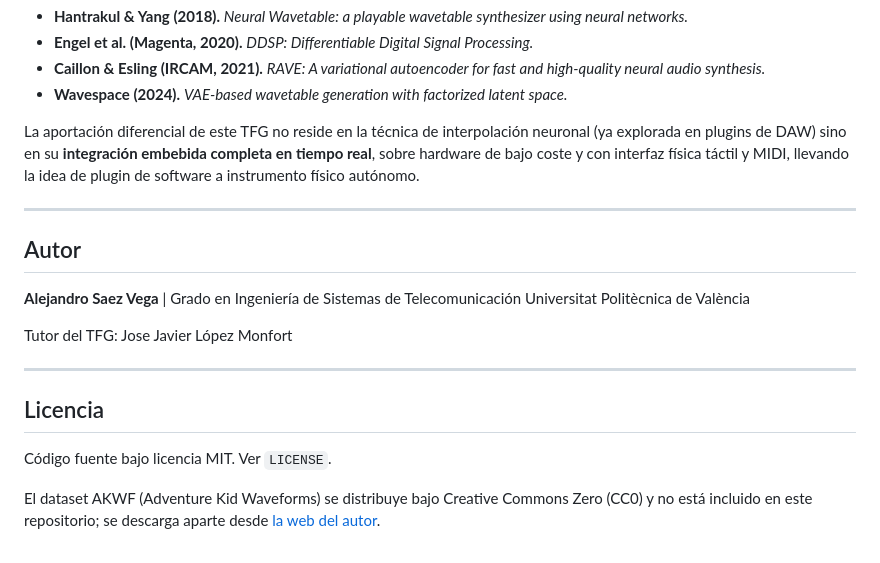
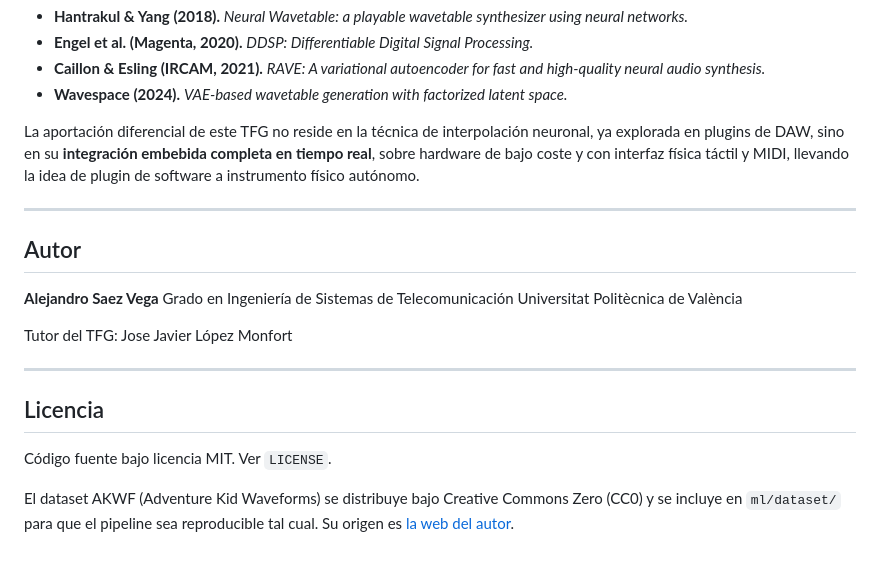
Before and after one commit to xalsave/Sintetizador-de-Espacio-Latente, a Markdown page: README.md, the part around one of its changes. GitHub-like rendering.

```diff
--- a/README.md
+++ b/README.md
@@ -165,7 +229,7 @@ El proyecto se apoya en literatura previa de síntesis neuronal de audio:
   latent space.*
 
 La aportación diferencial de este TFG no reside en la técnica de interpolación
-neuronal (ya explorada en plugins de DAW) sino en su **integración embebida
+neuronal, ya explorada en plugins de DAW, sino en su **integración embebida
 completa en tiempo real**, sobre hardware de bajo coste y con interfaz física
 táctil y MIDI, llevando la idea de plugin de software a instrumento físico
 autónomo.
@@ -174,7 +238,7 @@ autónomo.
 
 ## Autor
 
-**Alejandro Saez Vega** |
+**Alejandro Saez Vega**
 Grado en Ingeniería de Sistemas de Telecomunicación
 Universitat Politècnica de València
 
@@ -187,5 +251,5 @@ Tutor del TFG: Jose Javier López Monfort
 Código fuente bajo licencia MIT. Ver `LICENSE`.
 
 El dataset AKWF (Adventure Kid Waveforms) se distribuye bajo Creative Commons
-Zero (CC0) y no está incluido en este repositorio; se descarga aparte desde
-[la web del autor](https://www.adventurekid.se/).
+Zero (CC0) y se incluye en `ml/dataset/` para que el pipeline sea reproducible
+tal cual. Su origen es [la web del autor](https://www.adventurekid.se/).
```
Also changed, not shown: other parts of README.md (+130 -66 lines).
